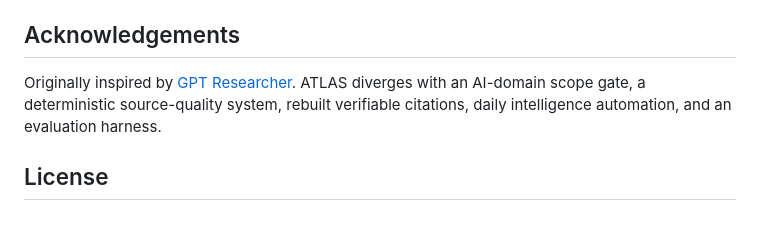
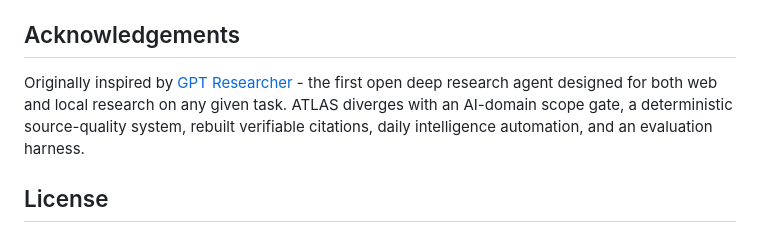
Before and after one commit to phamvanhoang9/atlas, a Markdown page: README.md, the part around the change. Rendered like a GitHub page.

Commit message:
chore(readme): add the description for the inspried repo

```diff
--- a/README.md
+++ b/README.md
@@ -178,8 +178,7 @@ automation in `src/automation`. Add tests for behavior changes; never commit
 
 ## Acknowledgements
 
-Originally inspired by [GPT Researcher](https://github.com/assafelovic/gpt-researcher).
-ATLAS diverges with an AI-domain scope gate, a deterministic source-quality system,
+Originally inspired by [GPT Researcher](https://github.com/assafelovic/gpt-researcher) - the first open deep research agent designed for both web and local research on any given task. ATLAS diverges with an AI-domain scope gate, a deterministic source-quality system,
 rebuilt verifiable citations, daily intelligence automation, and an evaluation
 harness.
 
```
